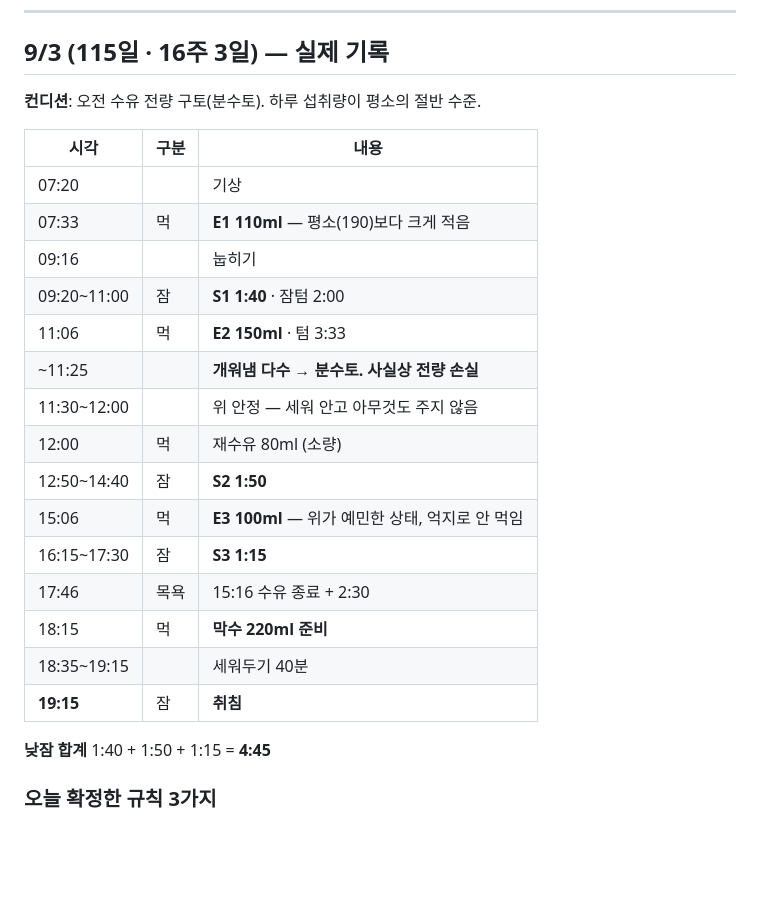
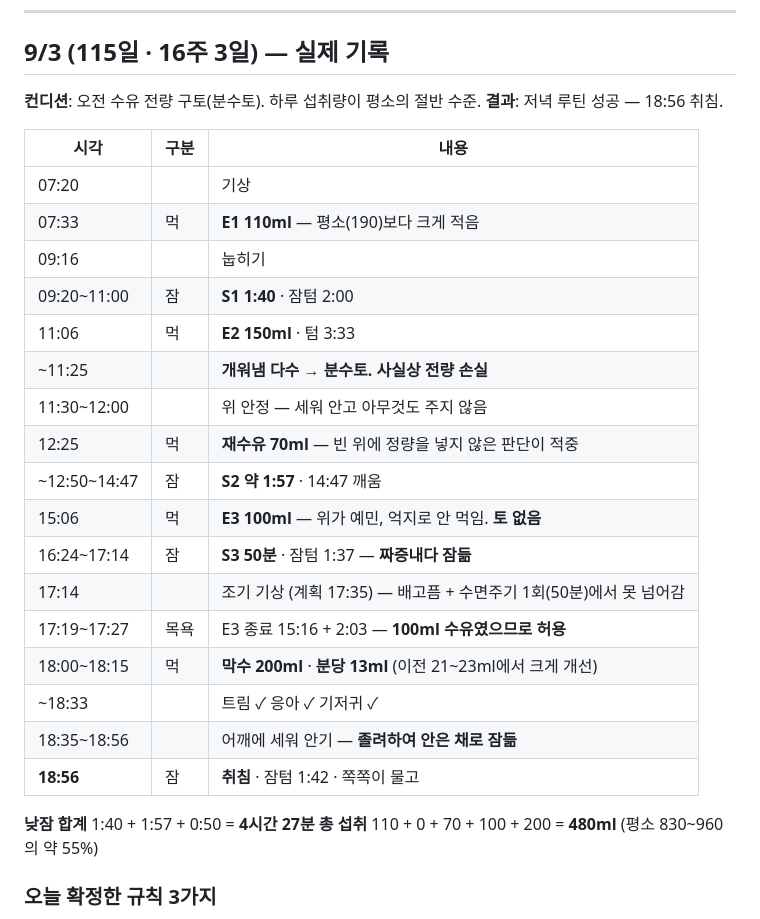
Before and after one commit to dlgywjd0/-, a Markdown page: 아기수면플랜/11_일별_시간표.md, the part around one of its changes. Drawn GitHub-style; blank space fills up the shorter version.

```diff
--- a/아기수면플랜/11_일별_시간표.md
+++ b/아기수면플랜/11_일별_시간표.md
@@ -749,6 +749,7 @@ E1 06:36 + 텀 3:50 × 3 → 막수 18:06 → 취침 **19:01** (평소보다 40
 ## 9/3 (115일 · 16주 3일) — 실제 기록
 
 **컨디션**: 오전 수유 전량 구토(분수토). 하루 섭취량이 평소의 절반 수준.
+**결과**: 저녁 루틴 성공 — 18:56 취침.
 
 | 시각 | 구분 | 내용 |
 |---|---|---|
@@ -759,16 +760,19 @@ E1 06:36 + 텀 3:50 × 3 → 막수 18:06 → 취침 **19:01** (평소보다 40
 | 11:06 | 먹 | **E2 150ml** · 텀 3:33 |
 | ~11:25 | | **개워냄 다수 → 분수토. 사실상 전량 손실** |
 | 11:30~12:00 | | 위 안정 — 세워 안고 아무것도 주지 않음 |
-| 12:00 | 먹 | 재수유 80ml (소량) |
-| 12:50~14:40 | 잠 | **S2 1:50** |
-| 15:06 | 먹 | **E3 100ml** — 위가 예민한 상태, 억지로 안 먹임 |
-| 16:15~17:30 | 잠 | **S3 1:15** |
-| 17:46 | 목욕 | 15:16 수유 종료 + 2:30 |
-| 18:15 | 먹 | **막수 220ml 준비** |
-| 18:35~19:15 | | 세워두기 40분 |
-| **19:15** | 잠 | **취침** |
+| 12:25 | 먹 | **재수유 70ml** — 빈 위에 정량을 넣지 않은 판단이 적중 |
+| ~12:50~14:47 | 잠 | **S2 약 1:57** · 14:47 깨움 |
+| 15:06 | 먹 | **E3 100ml** — 위가 예민, 억지로 안 먹임. **토 없음** |
+| 16:24~17:14 | 잠 | **S3 50분** · 잠텀 1:37 — **짜증내다 잠듦** |
+| 17:14 | | 조기 기상 (계획 17:35) — 배고픔 + 수면주기 1회(50분)에서 못 넘어감 |
+| 17:19~17:27 | 목욕 | E3 종료 15:16 + 2:03 — **100ml 수유였으므로 허용** |
+| 18:00~18:15 | 먹 | **막수 200ml** · **분당 13ml** (이전 21~23ml에서 크게 개선) |
+| ~18:33 | | 트림 ✓ 응아 ✓ 기저귀 ✓ |
+| 18:35~18:56 | | 어깨에 세워 안기 — **졸려하여 안은 채로 잠듦** |
+| **18:56** | 잠 | **취침** · 잠텀 1:42 · 쪽쪽이 물고 |
 
-**낮잠 합계** 1:40 + 1:50 + 1:15 = **4:45**
+**낮잠 합계** 1:40 + 1:57 + 0:50 = **4시간 27분**
+**총 섭취** 110 + 0 + 70 + 100 + 200 = **480ml** (평소 830~960의 약 55%)
 
 ### 오늘 확정한 규칙 3가지
 
```
Also changed, not shown: other parts of 아기수면플랜/11_일별_시간표.md (+41 -0 lines).
